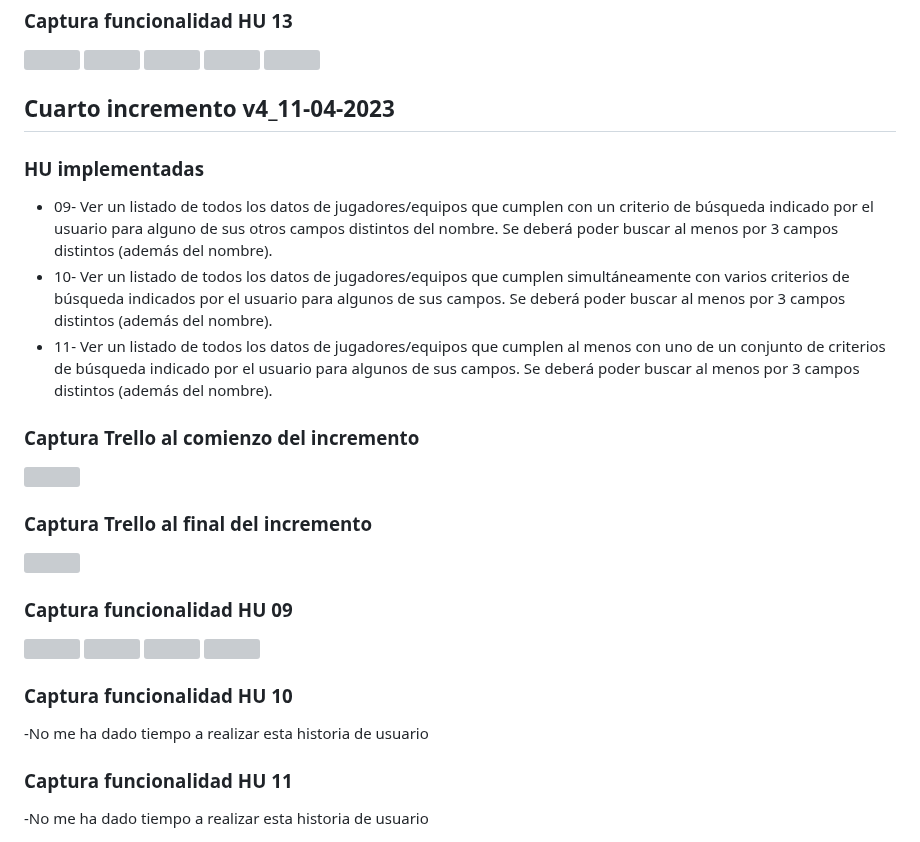
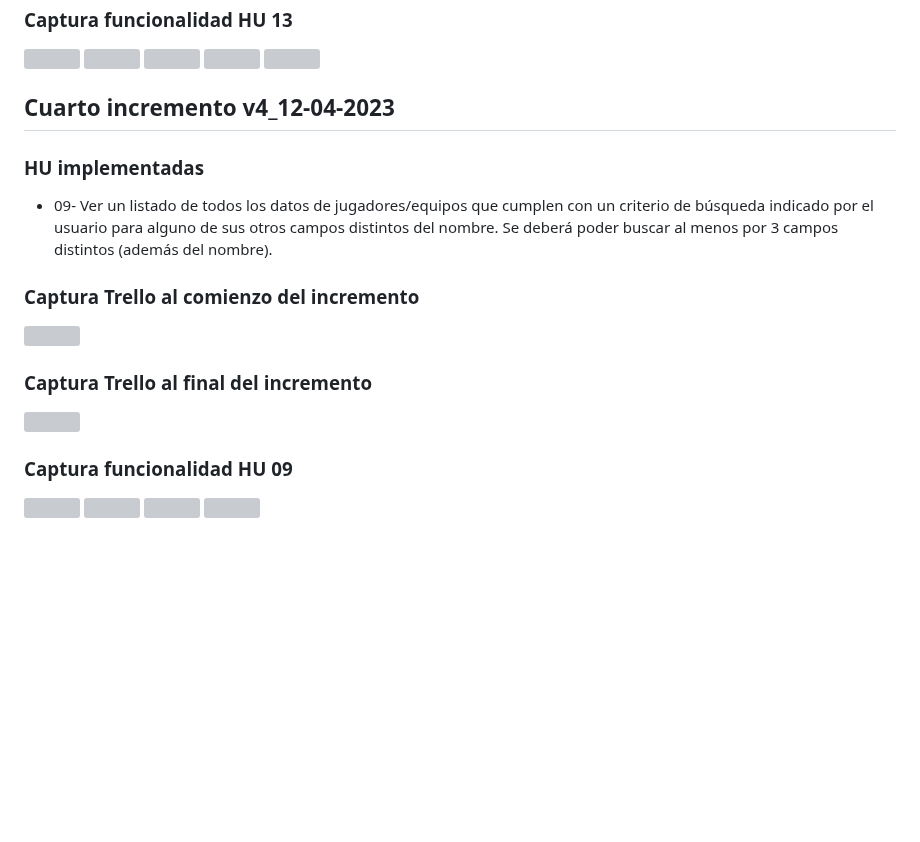
Before and after one commit to UJA-DAGIL-22-23/dagil-2022-2023-practica-3-ecv00021, a Markdown page: README.md, the part around the change. GitHub-like rendering; blank space fills up the shorter version; grey boxes are pictures that could not be loaded.

Commit message:
Cuarto incremento terminado
Realizada la HU del incremento y modifico el README.md

```diff
--- a/README.md
+++ b/README.md
@@ -349,11 +349,9 @@ Enlace al tablero: https://trello.com/b/DMmJ606U/tablero-pr3
 <img src='imagenes\hu_13_4.png'>
 <img src='imagenes\hu_13_5.png'>
 
-## Cuarto incremento v4_11-04-2023
+## Cuarto incremento v4_12-04-2023
 ### HU implementadas
 - 09- Ver un listado de todos los datos de jugadores/equipos que cumplen con un criterio de búsqueda indicado por el usuario para alguno de sus otros campos distintos del nombre. Se deberá poder buscar al menos por 3 campos distintos (además del nombre).
-- 10- Ver un listado de todos los datos de jugadores/equipos que cumplen simultáneamente con varios criterios de búsqueda indicados por el usuario para algunos de sus campos. Se deberá poder buscar al menos por 3 campos distintos (además del nombre).
-- 11- Ver un listado de todos los datos de jugadores/equipos que cumplen al menos con uno de un conjunto de criterios de búsqueda indicado por el usuario para algunos de sus campos. Se deberá poder buscar al menos por 3 campos distintos (además del nombre).
 
 ### Captura Trello al comienzo del incremento
 <img src='imagenes\trello_inicio4.png'>
@@ -366,9 +364,3 @@ Enlace al tablero: https://trello.com/b/DMmJ606U/tablero-pr3
 <img src='imagenes\hu_09_2.png'>
 <img src='imagenes\hu_09_3.png'>
 <img src='imagenes\hu_09_4.png'>
-
-### Captura funcionalidad HU 10
--No me ha dado tiempo a realizar esta historia de usuario
-
-### Captura funcionalidad HU 11
--No me ha dado tiempo a realizar esta historia de usuario
```
